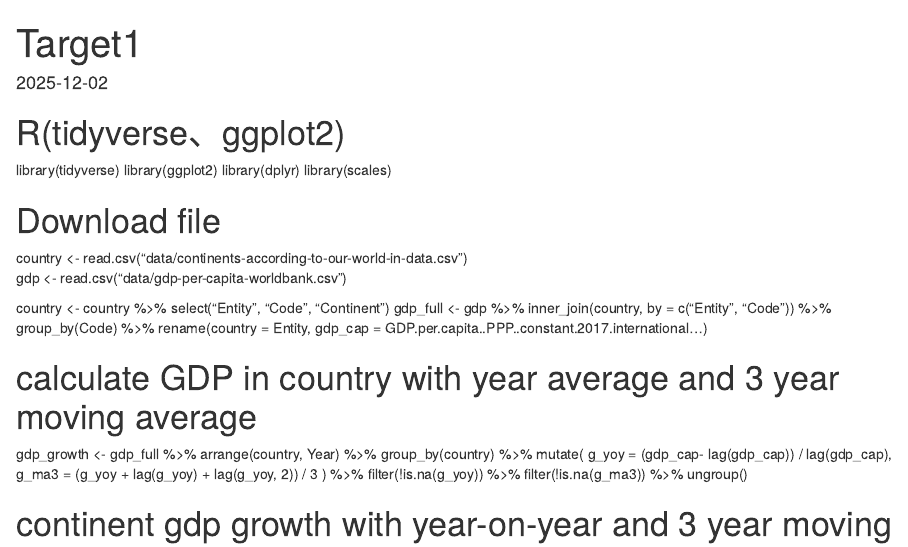
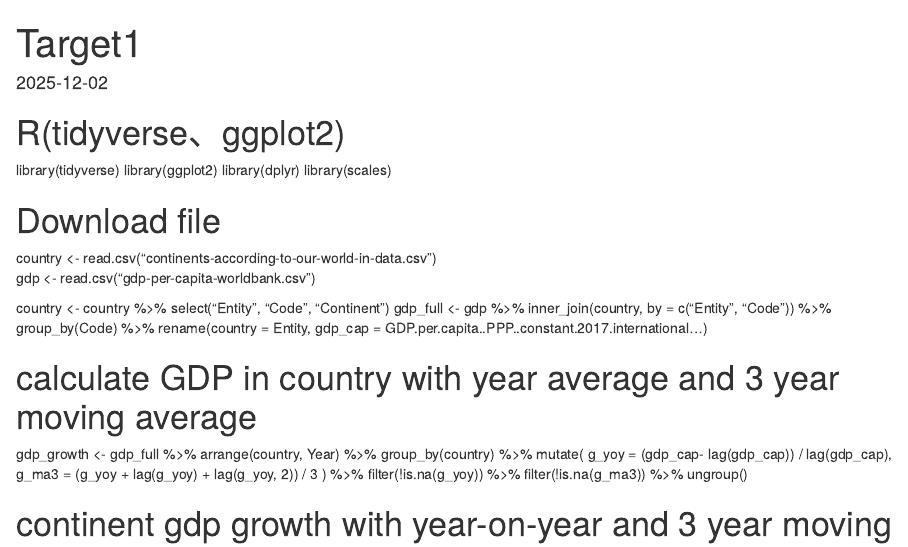
Before and after one commit to Cecilia-923/K13-Data-science-assignment, an R Markdown document (target1.Rmd): the page in a window 1100 px wide, from its top. Rendered offline with R 4.5, knitr and Pandoc, with nearby package versions.

Commit message:
target1.Rmd

```diff
--- a/target1.Rmd
+++ b/target1.Rmd
@@ -17,8 +17,8 @@ library(dplyr)
 library(scales)
 
 # Download file
-country <- read.csv("data/continents-according-to-our-world-in-data.csv")
-gdp <- read.csv("data/gdp-per-capita-worldbank.csv")
+country <- read.csv("continents-according-to-our-world-in-data.csv")
+gdp <- read.csv("gdp-per-capita-worldbank.csv")
 
 country <- country %>% select("Entity", "Code", "Continent")
 gdp_full <- gdp %>%
```
